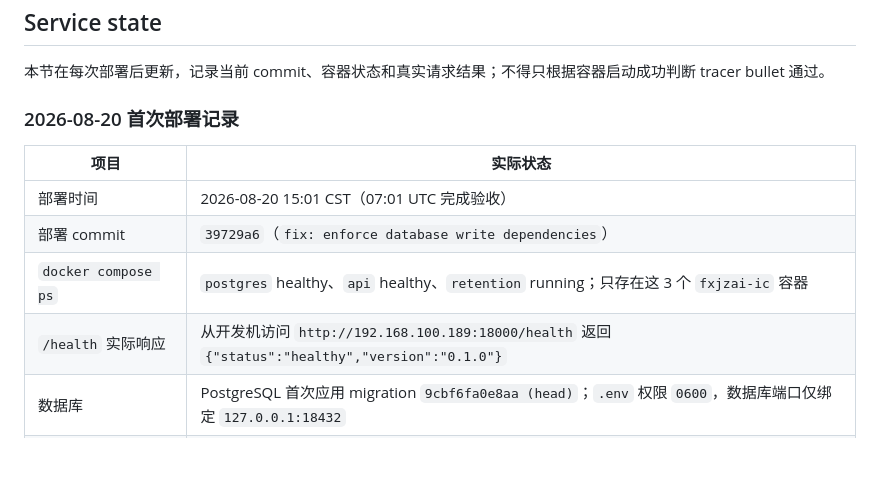
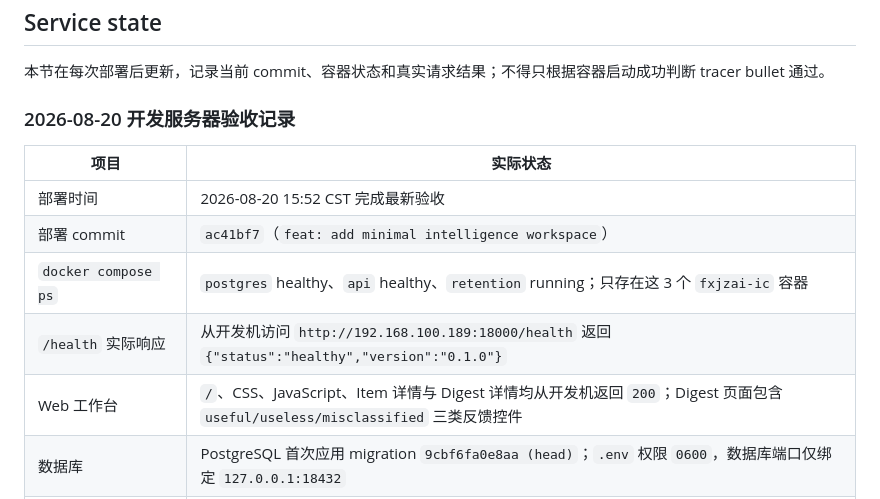
Before and after one commit to fxjzai/fxjzai-IC, a Markdown page: docs/runbooks/development-server.md, the part around the change. GitHub-like rendering; blank space fills up the shorter version.

Commit message:
docs: record workspace deployment validation

```diff
--- a/docs/runbooks/development-server.md
+++ b/docs/runbooks/development-server.md
@@ -107,14 +107,15 @@ docker compose exec postgres pg_isready -U ic -d ic
 
 本节在每次部署后更新，记录当前 commit、容器状态和真实请求结果；不得只根据容器启动成功判断 tracer bullet 通过。
 
-### 2026-08-20 首次部署记录
+### 2026-08-20 开发服务器验收记录
 
 | 项目 | 实际状态 |
 | --- | --- |
-| 部署时间 | 2026-08-20 15:01 CST（07:01 UTC 完成验收） |
-| 部署 commit | `39729a6`（`fix: enforce database write dependencies`） |
+| 部署时间 | 2026-08-20 15:52 CST 完成最新验收 |
+| 部署 commit | `ac41bf7`（`feat: add minimal intelligence workspace`） |
 | `docker compose ps` | `postgres` healthy、`api` healthy、`retention` running；只存在这 3 个 `fxjzai-ic` 容器 |
 | `/health` 实际响应 | 从开发机访问 `http://192.168.100.189:18000/health` 返回 `{"status":"healthy","version":"0.1.0"}` |
+| Web 工作台 | `/`、CSS、JavaScript、Item 详情与 Digest 详情均从开发机返回 `200`；Digest 页面包含 `useful/useless/misclassified` 三类反馈控件 |
 | 数据库 | PostgreSQL 首次应用 migration `9cbf6fa0e8aa (head)`；`.env` 权限 `0600`，数据库端口仅绑定 `127.0.0.1:18432` |
 | OpenAI News RSS Ingest | 首次：1 个 RawDocument、1,141 个新 Item、0 错误；第二次：0 新 Item、1,141 duplicate、0 错误 |
 | Horizon Hacker News Ingest | 首次：16 个 RawDocument、15 个新 Item、0 错误；第二次命中 ETag：0 RawDocument、0 Item，checkpoint 不变 |
```
